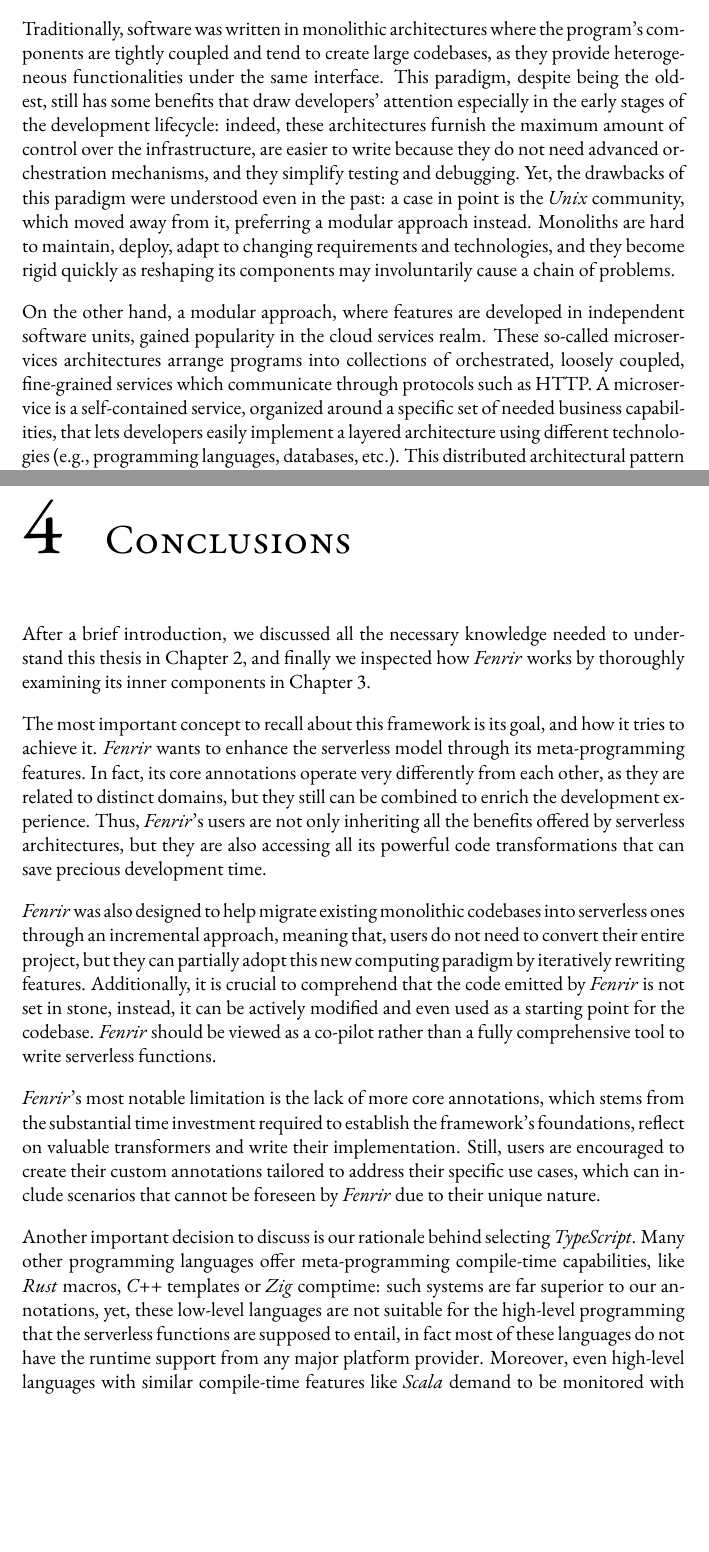
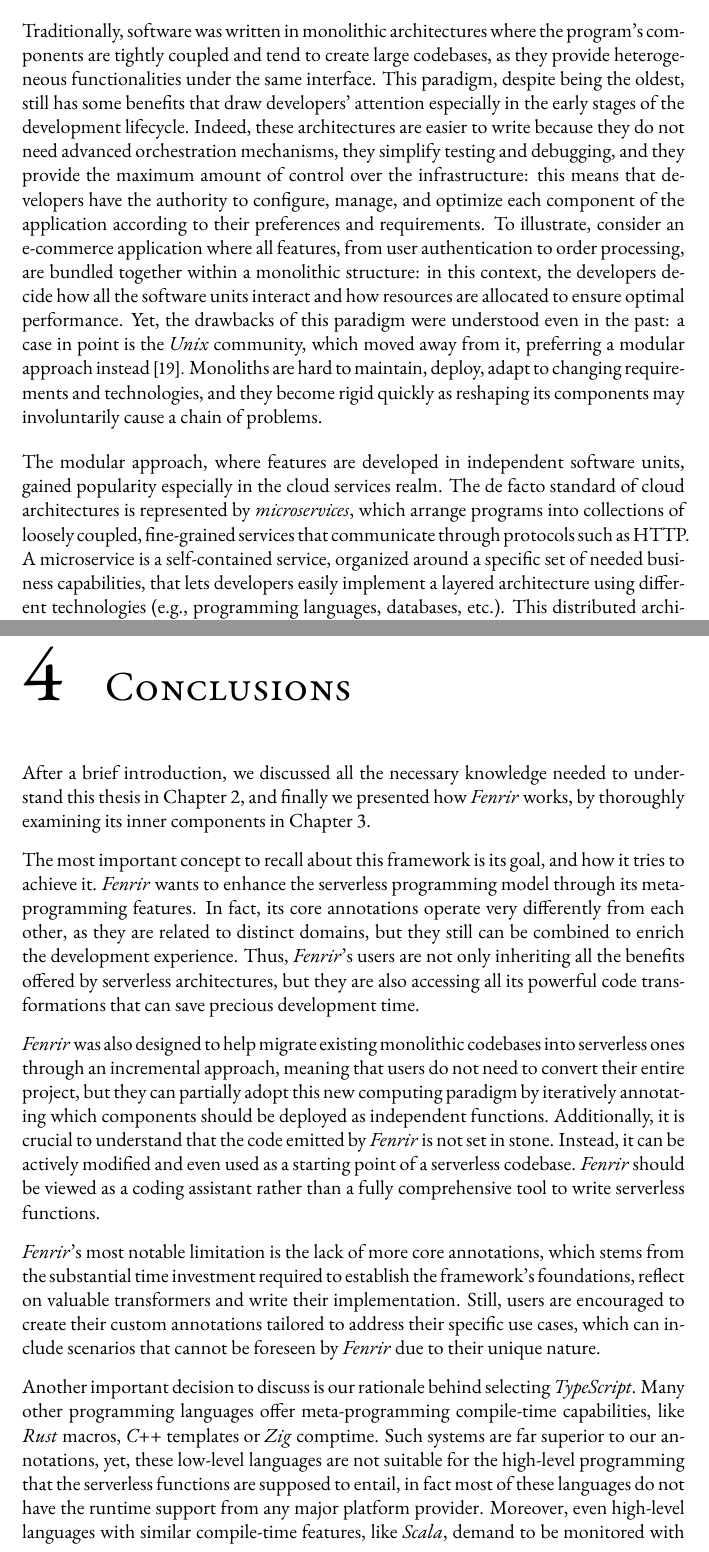
Before and after one commit to Gejsi/bsc-thesis, a LaTeX thesis (src/thesis.tex, which reads src/sections/conclusion.tex, src/sections/introduction.tex): two parts of pages 11 and 37 of 43, joined at a grey line, cut so that both start at the same text, the shorter picture padded with empty space. Compiled offline with pdfLaTeX.

Commit message:
Final fixes

```diff
--- a/src/sections/conclusion.tex
+++ b/src/sections/conclusion.tex
@@ -2,12 +2,11 @@
 \label{chap:conclusion}
 
 After a brief introduction, we discussed all the necessary knowledge needed
-to understand this thesis in \cref{chap:background}, and finally we inspected
-how \f{} works by thoroughly examining its inner components in \cref{chap:implementation}.
+to understand this thesis in \cref{chap:background}, and finally we presented
+how \f{} works, by thoroughly examining its inner components in \cref{chap:implementation}.
 
-The most important concept to recall about this framework is its goal,
-and how it tries to achieve it.
-\f{} wants to enhance the serverless model through its meta-programming
+The most important concept to recall about this framework is its goal, and how it tries to achieve it.
+\f{} wants to enhance the serverless programming model through its meta-programming
 features. In fact, its core annotations operate very differently from each other,
 as they are related to distinct domains, but they still can be combined
 to enrich the development experience.
@@ -18,12 +17,13 @@ transformations that can save precious development time.
 
 \f{} was also designed to help migrate existing
 monolithic codebases into serverless ones through an incremental approach,
-meaning that, users do not need to convert their entire project, but they
-can partially adopt this new computing paradigm by iteratively rewriting features.
-Additionally, it is crucial to comprehend that the code
-emitted by \f{} is not set in stone, instead, it can be actively modified
-and even used as a starting point for the codebase.
-\f{} should be viewed as a co-pilot rather than a fully comprehensive tool to write serverless functions.
+meaning that users do not need to convert their entire project, but they
+can partially adopt this new computing paradigm by iteratively annotating which
+components should be deployed as independent functions.
+Additionally, it is crucial to understand that the code
+emitted by \f{} is not set in stone. Instead, it can be actively modified
+and even used as a starting point of a serverless codebase.
+\f{} should be viewed as a coding assistant rather than a fully comprehensive tool to write serverless functions.
 
 \f{}'s most notable limitation is the lack of more core annotations,
 which stems from the substantial time investment required
@@ -34,12 +34,12 @@ that cannot be foreseen by \f{} due to their unique nature.
 
 Another important decision to discuss is our rationale behind selecting \textit{TypeScript}.
 Many other programming languages offer meta-programming compile-time capabilities,
-like \textit{Rust} macros, \textit{C++} templates or \textit{Zig} comptime:
-such systems are far superior to our annotations, yet,
+like \textit{Rust} macros, \textit{C++} templates or \textit{Zig} comptime.
+Such systems are far superior to our annotations, yet,
 these low-level languages are not suitable for the high-level programming
 that the serverless functions are supposed to entail, in fact most of these languages
 do not have the runtime support from any major platform provider.
-Moreover, even high-level languages with similar compile-time features like \textit{Scala}
+Moreover, even high-level languages with similar compile-time features, like \textit{Scala},
 demand to be monitored with caution, because of their heavy
 runtime (i.e., \textit{JVM} for \textit{Scala}) initialization spin-ups
 that may cause expensive cold starts.
--- a/src/sections/introduction.tex
+++ b/src/sections/introduction.tex
@@ -12,21 +10,26 @@ Traditionally, software was written in monolithic architectures where
 the program's components are tightly coupled and tend to create
 large codebases, as they provide heterogeneous functionalities under the same interface.
 This paradigm, despite being the oldest, still has some benefits that
-draw developers' attention especially in the early stages of the development lifecycle:
-indeed, these architectures furnish the maximum amount of control over the infrastructure,
-are easier to write because they do not need advanced orchestration mechanisms,
-and they simplify testing and debugging.
+draw developers' attention especially in the early stages of the development lifecycle.
+Indeed, these architectures are easier to write because they do not need advanced orchestration mechanisms,
+they simplify testing and debugging, and they provide the maximum amount of control over the infrastructure:
+this means that developers have the authority to configure, manage,
+and optimize each component of the application according to their preferences and requirements.
+To illustrate, consider an e-commerce application where all features,
+from user authentication to order processing, are bundled together within a monolithic structure:
+in this context, the developers decide how all the software units interact
+and how resources are allocated to ensure optimal performance.
 Yet, the drawbacks of this paradigm were understood even in the past:
 a case in point is the \textit{Unix} community, which moved away from it,
-preferring a modular approach instead. Monoliths are hard to maintain, deploy,
+preferring a modular approach instead \cite{unix}. Monoliths are hard to maintain, deploy,
 adapt to changing requirements and technologies, and they
 become rigid quickly as reshaping its components may involuntarily cause a chain of problems.
 
-On the other hand, a modular approach, where features are developed in
-independent software units, gained popularity in the cloud services realm.
-These so-called microservices architectures arrange
-programs into collections of orchestrated, loosely coupled, fine-grained services
-which communicate through protocols such as HTTP.
+The modular approach, where features are developed in
+independent software units, gained popularity especially in the cloud services realm.
+The de facto standard of cloud architectures is represented by \textit{microservices},
+which arrange programs into collections of loosely coupled, fine-grained services
+that communicate through protocols such as HTTP.
 A microservice is a self-contained service, organized around a specific set
 of needed business capabilities, that lets developers easily implement a layered architecture
 using different technologies (e.g., programming languages, databases, etc.).
```
Also changed, not shown: src/thesis.bib (+7 -7 lines), src/sections/conclusion.tex (22 more changed lines), src/sections/introduction.tex (24 more changed lines).
